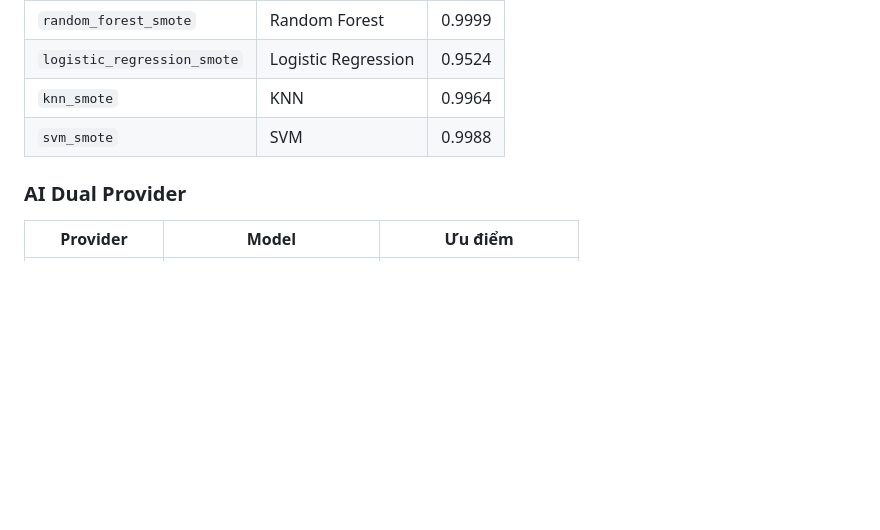
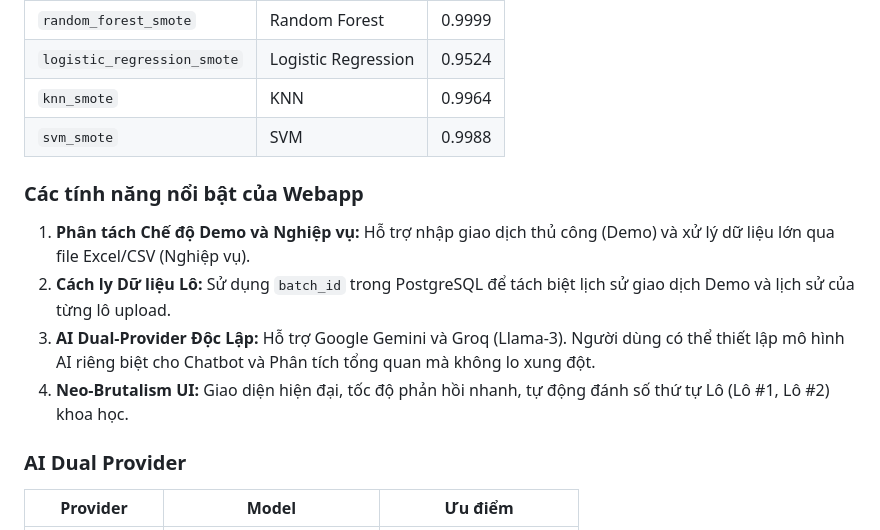
Before and after one commit to thandieudaibip81/DoAnTotNghiep2026, a Markdown page: README.md, the part around the change. Drawn GitHub-style; blank space fills up the shorter version.

Commit message:
Update docs with Demo vs Nghiệp vụ, Batch ID, and Dual AI features

```diff
--- a/README.md
+++ b/README.md
@@ -170,6 +170,13 @@ Browser (Frontend)           FastAPI (Backend)            PostgreSQL
 | `knn_smote` | KNN | 0.9964 |
 | `svm_smote` | SVM | 0.9988 |
 
+### Các tính năng nổi bật của Webapp
+
+1. **Phân tách Chế độ Demo và Nghiệp vụ:** Hỗ trợ nhập giao dịch thủ công (Demo) và xử lý dữ liệu lớn qua file Excel/CSV (Nghiệp vụ).
+2. **Cách ly Dữ liệu Lô:** Sử dụng `batch_id` trong PostgreSQL để tách biệt lịch sử giao dịch Demo và lịch sử của từng lô upload.
+3. **AI Dual-Provider Độc Lập:** Hỗ trợ Google Gemini và Groq (Llama-3). Người dùng có thể thiết lập mô hình AI riêng biệt cho Chatbot và Phân tích tổng quan mà không lo xung đột.
+4. **Neo-Brutalism UI:** Giao diện hiện đại, tốc độ phản hồi nhanh, tự động đánh số thứ tự Lô (Lô #1, Lô #2) khoa học.
+
 ### AI Dual Provider
 
 | Provider | Model | Ưu điểm |
```
Also changed, not shown: Machine Learning/PROJECT_EXPLANATION.md (+9 -1 lines).
